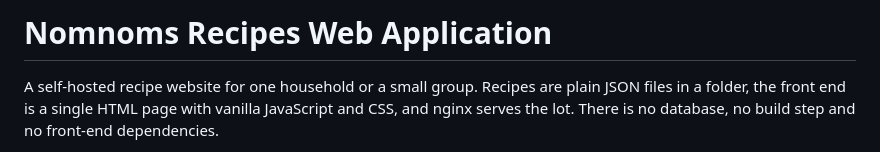
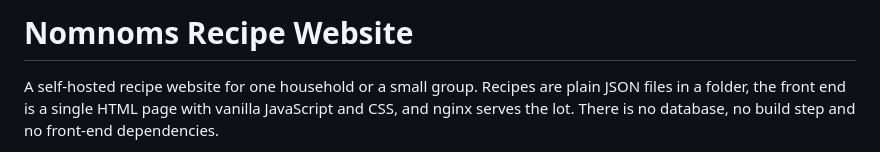
Before and after one commit to foshiee/nammet-recipe-website, a Markdown page: README.md, the part around the change. Drawn GitHub-style.

Commit message:
Update project name from 'Web Application' to 'Website'

```diff
--- a/README.md
+++ b/README.md
@@ -1,4 +1,4 @@
-# Nomnoms Recipes Web Application
+# Nomnoms Recipe Website
 
 A self-hosted recipe website for one household or a small group. Recipes are plain JSON files in a folder, the front end is a single HTML page with vanilla JavaScript and CSS, and nginx serves the lot. There is no database, no build step and no front-end dependencies.
 
```
